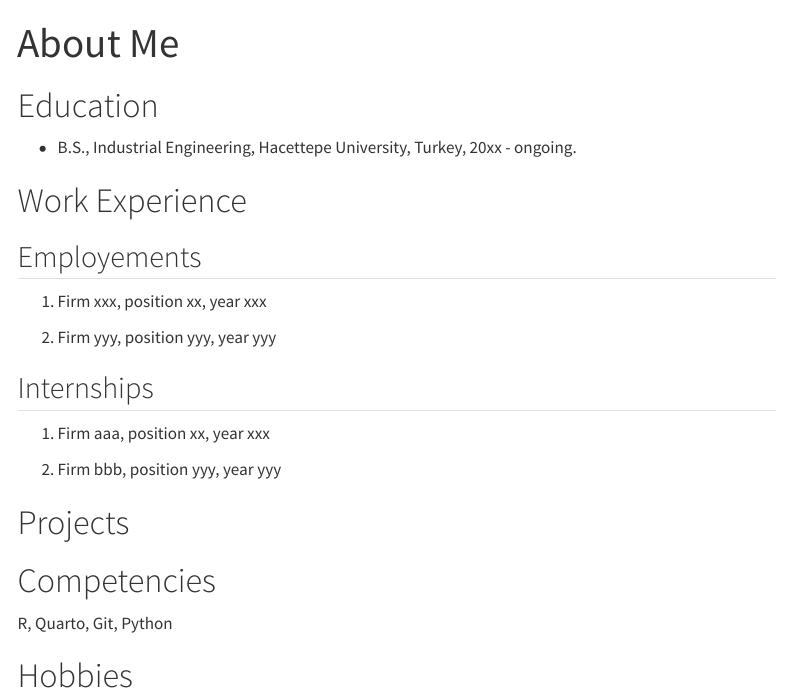
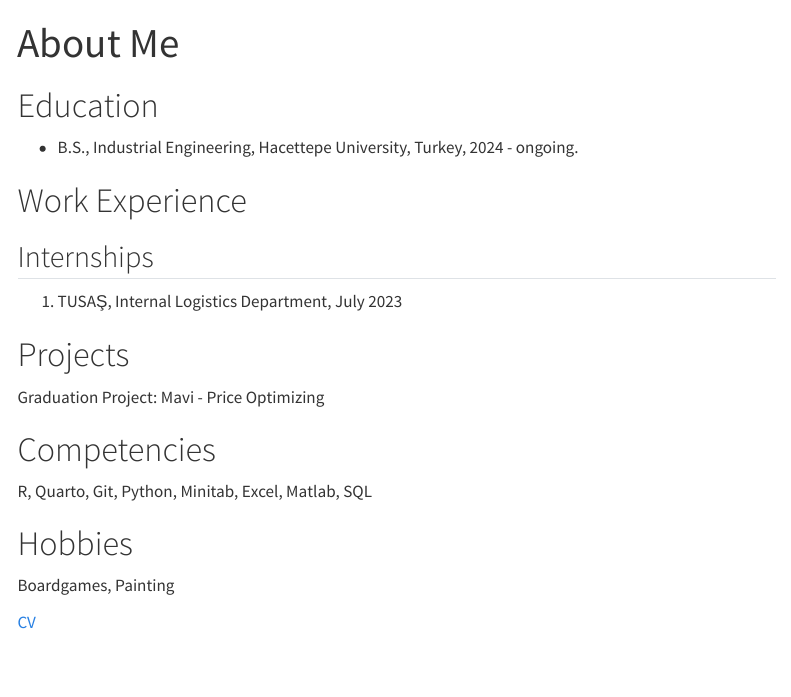
Before and after one commit to emu-hacettepe-analytics/emu430-fall2023-beyzagoktas, a Quarto document (about.qmd): the page in a window 1100 px wide, from its top. Rendered offline with R 4.5, knitr and Pandoc in place of Quarto, with nearby package versions; menus at the side of the page are left out.

Commit message:
about me upddate

```diff
--- a/about.qmd
+++ b/about.qmd
@@ -5,26 +5,24 @@ sidebar: false
 
 # Education
 
--   B.S., Industrial Engineering, Hacettepe University, Turkey, 20xx - ongoing.
+-   B.S., Industrial Engineering, Hacettepe University, Turkey, 2024 - ongoing.
 
 # Work Experience
 
-## Employements
-
-1.  Firm xxx, position xx, year xxx
-
-2.  Firm yyy, position yyy, year yyy
-
 ## Internships
 
-1.  Firm aaa, position xx, year xxx
-
-2.  Firm bbb, position yyy, year yyy
+1.  TUSAŞ, Internal Logistics Department, July 2023
 
 # Projects
 
+Graduation Project: Mavi - Price Optimizing
+
 # Competencies
 
-R, Quarto, Git, Python
+R, Quarto, Git, Python, Minitab, Excel, Matlab, SQL
 
 # Hobbies
+
+Boardgames, Painting
+
+[CV](file:///C:/Users/gokta/OneDrive/Masa%C3%BCst%C3%BC/Beyza%20G%C3%B6kta%C5%9F%20CV.pdf)
```
Also changed, not shown: images/Beyza Göktaş CV.pdf (added).
